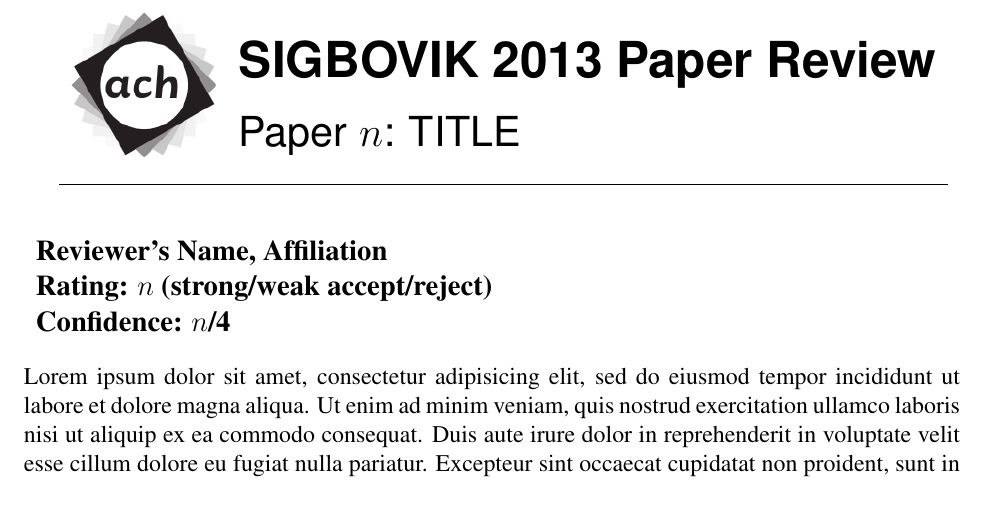
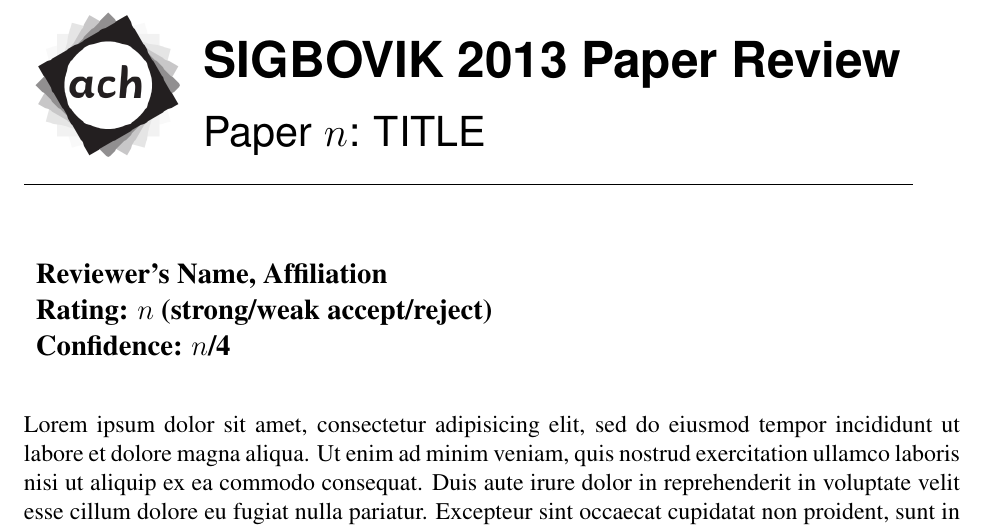
Before and after one commit to cangiuli/sigbovik, a LaTeX document (review-template/review.tex): part of the page, cut so that both start at the same text. Compiled offline with pdfLaTeX.

Commit message:
Tweaks to review template.

```diff
--- a/review-template/review.tex
+++ b/review-template/review.tex
@@ -3,21 +3,22 @@
 \usepackage{multirow}
 \usepackage{fullpage}
 \usepackage{times}
+\setlength\parindent{0pt}
+\setlength\parskip{12pt}
 
 \begin{document}
 
 {\sffamily
 \begin{tabular}{ll}
 \multirow{2}{*}{\includegraphics[width=1in]{ach.png}}\\
-& \textbf{\Huge{SIGBOVIK 2013 Paper Review}} \\
-&\\
+& \textbf{\Huge{SIGBOVIK 2013 Paper Review}} \\ &\\
 & \LARGE{Paper $n$: TITLE} \\
 &\\
 \hline
 \end{tabular}}
 \vspace{2em}
 
-\noindent{\large\bf
+{\large\bf
 \begin{tabular}{l}
 Reviewer's Name, Affiliation \\
 Rating: $n$ (strong/weak accept/reject) \\
@@ -25,7 +26,6 @@
 \end{tabular}}
 \vspace{1em}
 
-\noindent
 Lorem ipsum dolor sit amet, consectetur adipisicing elit, sed do eiusmod tempor
 incididunt ut labore et dolore magna aliqua. Ut enim ad minim veniam, quis
 nostrud exercitation ullamco laboris nisi ut aliquip ex ea commodo consequat.
```
